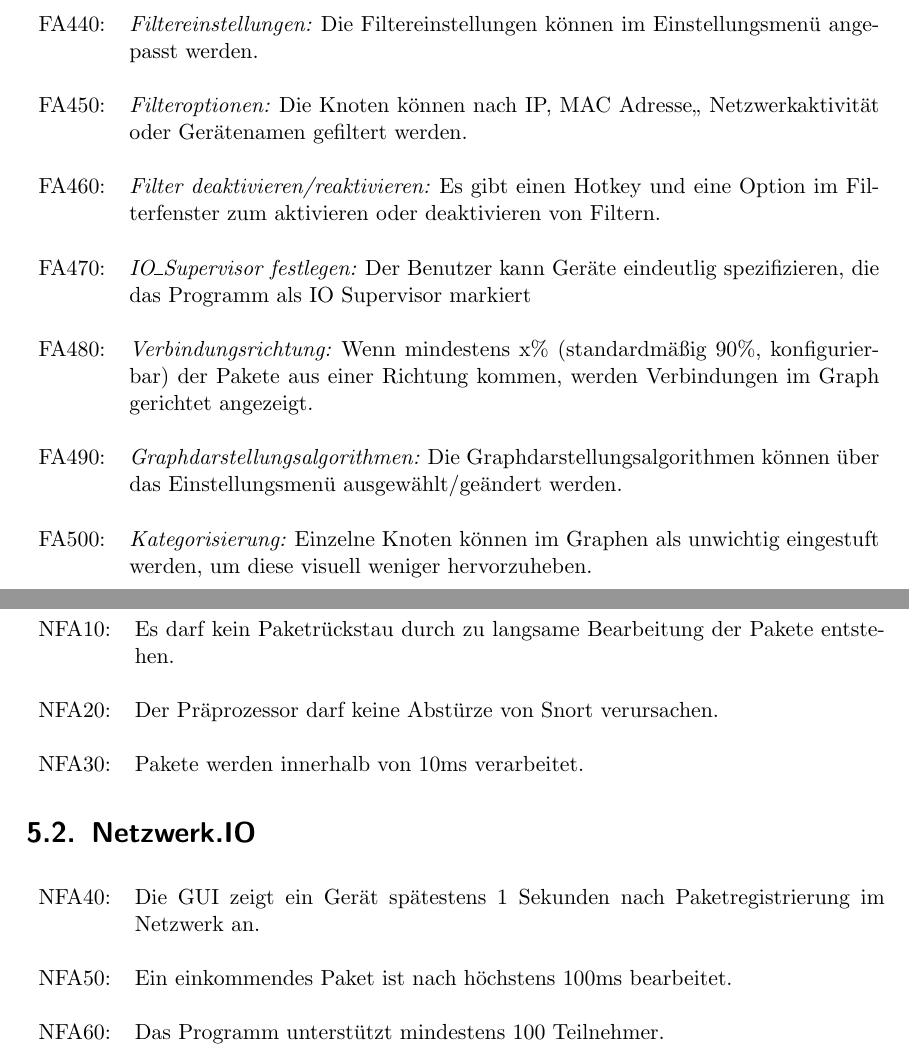
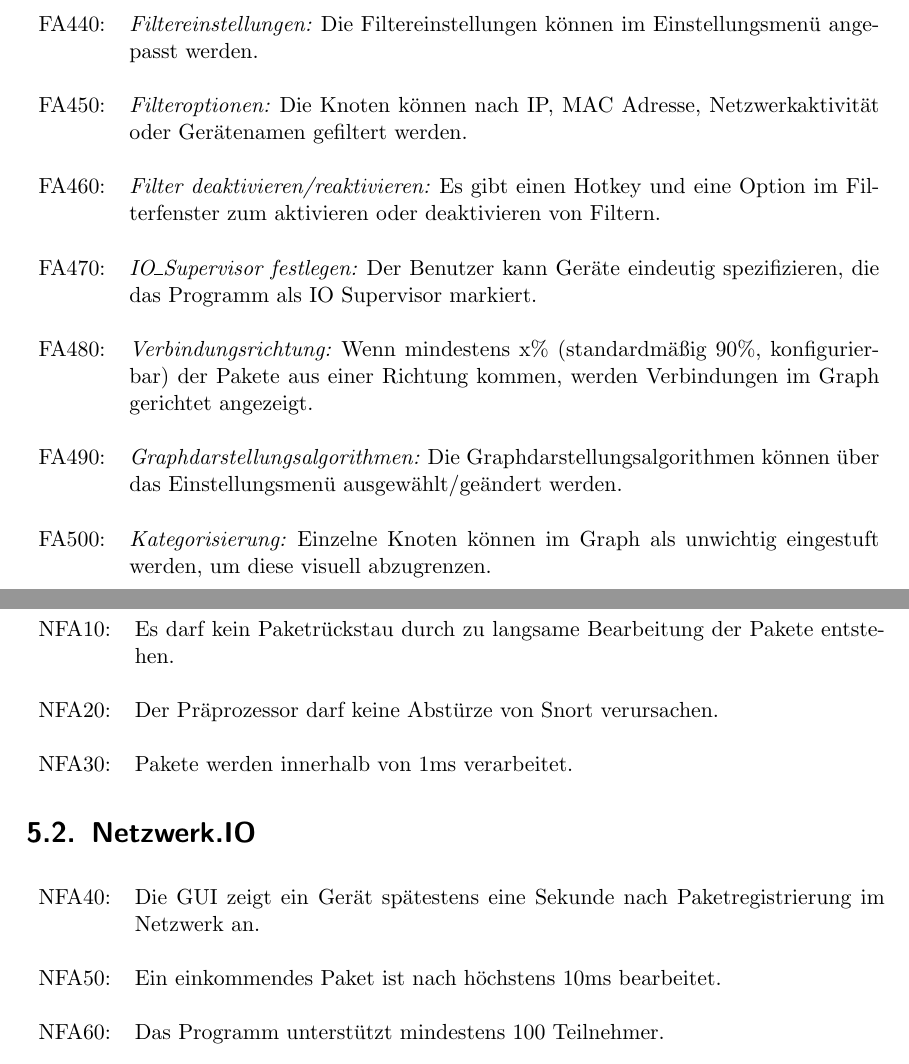
Before and after one commit to truffle-hog/documentation, a LaTeX thesis (requirements/functionalSpecification/functionalSpecificationPS.tex, which reads requirements/functionalSpecification/funktionale.tex, requirements/functionalSpecification/nichtfunktionale.tex): two parts of pages 15 and 16 of 32, joined at a grey line, cut so that both start at the same text. Compiled offline with pdfLaTeX.

Commit message:
Issue #8 nochmals angepasst. Formulierungen und Rechtschreibfehler.

```diff
--- a/requirements/functionalSpecification/funktionale.tex
+++ b/requirements/functionalSpecification/funktionale.tex
@@ -122,15 +122,15 @@ FA430: & \textit{Statistiken zu Knoten: }Ein Overlay mit zeitlichen Statistiken
 
 FA440: & \textit{Filtereinstellungen: }Die Filtereinstellungen können im Einstellungsmenü angepasst werden. \\
 
-FA450: & \textit{Filteroptionen: }Die Knoten können nach IP, MAC Adresse,, Netzwerkaktivität oder Gerätenamen gefiltert werden. \\
+FA450: & \textit{Filteroptionen: }Die Knoten können nach IP, MAC Adresse, Netzwerkaktivität oder Gerätenamen gefiltert werden. \\
 
 FA460: & \textit{Filter deaktivieren/reaktivieren: }Es gibt einen Hotkey und eine Option im Filterfenster zum aktivieren oder deaktivieren von Filtern. \\
 
-FA470: & \textit{IO\_Supervisor festlegen: }Der Benutzer kann Geräte eindeutlig spezifizieren, die das Programm als IO Supervisor markiert \\ % TODO (wie) wollen wir das im graphen repräsentieren?
+FA470: & \textit{IO\_Supervisor festlegen: }Der Benutzer kann Geräte eindeutig spezifizieren, die das Programm als IO Supervisor markiert. \\ % TODO (wie) wollen wir das im graphen repräsentieren?
 
 FA480: & \textit{Verbindungsrichtung: }Wenn mindestens x\% (standardmäßig 90\%, konfigurierbar) der Pakete aus einer Richtung kommen, werden Verbindungen im Graph gerichtet angezeigt. \\
 
 FA490: & \textit{Graphdarstellungsalgorithmen: }Die Graphdarstellungsalgorithmen können über das Einstellungsmenü ausgewählt/geändert werden. \\
 
-FA500: & \textit{Kategorisierung: }Einzelne Knoten können im Graphen als unwichtig eingestuft werden, um diese visuell weniger hervorzuheben. \\
+FA500: & \textit{Kategorisierung: }Einzelne Knoten können im Graph als unwichtig eingestuft werden, um diese visuell abzugrenzen. \\
 \end{tabular}
--- a/requirements/functionalSpecification/nichtfunktionale.tex
+++ b/requirements/functionalSpecification/nichtfunktionale.tex
@@ -6,13 +6,13 @@ NFA10: & Es darf kein Paketrückstau durch zu langsame Bearbeitung der Pakete en
 
 NFA20: & Der Präprozessor darf keine Abstürze von Snort verursachen. \\
 
-NFA30: & Pakete werden innerhalb von 10ms verarbeitet.
+NFA30: & Pakete werden innerhalb von 1ms verarbeitet.
 \end{tabular}
 \section{\programname}
 \begin{tabular}{lp{0.9\linewidth}}
-NFA40: & Die GUI zeigt ein Gerät spätestens 1 Sekunden nach Paketregistrierung im Netzwerk an. \\
+NFA40: & Die GUI zeigt ein Gerät spätestens eine Sekunde nach Paketregistrierung im Netzwerk an. \\
 
-NFA50: & Ein einkommendes Paket ist nach höchstens 100ms bearbeitet. \\
+NFA50: & Ein einkommendes Paket ist nach höchstens 10ms bearbeitet. \\
 
 NFA60: & Das Programm unterstützt mindestens 100 Teilnehmer. \\
 
```
Also changed, not shown: requirements/functionalSpecification/produktdaten.tex (+2 -2 lines), requirements/functionalSpecification/zielbestimmung.tex (+4 -4 lines), requirements/functionalSpecification/funktionale.tex (6 more changed lines).
